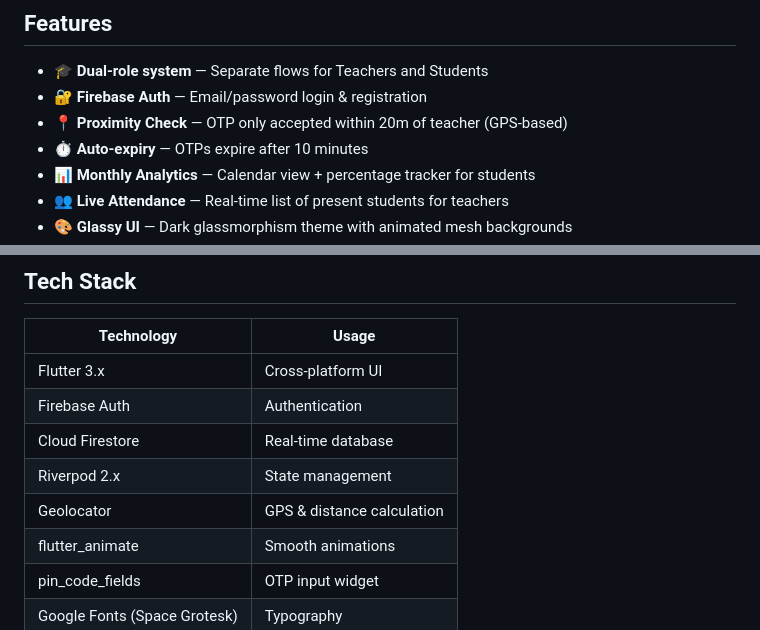
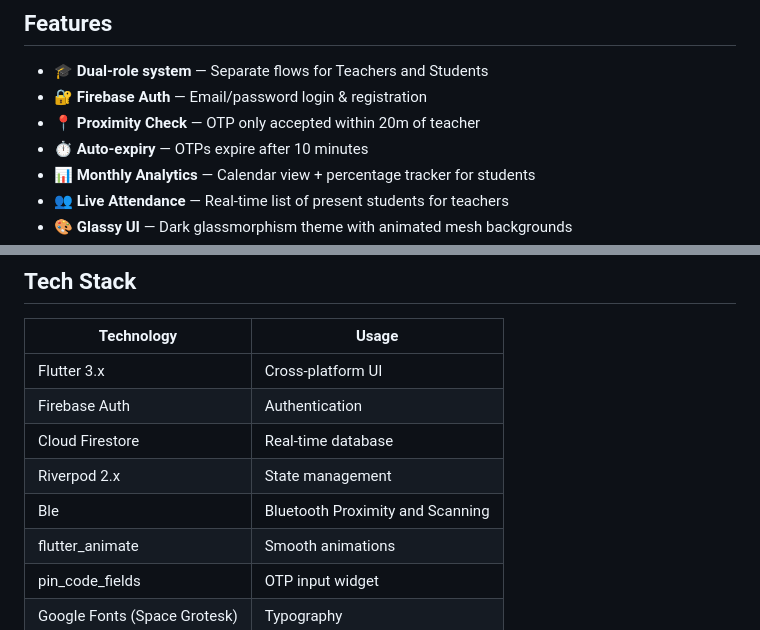
Before and after one commit to aniketcelestial/ClassMark, a Markdown page: README.md, 2 parts joined by grey strips. Rendered like a GitHub page.

```diff
--- a/README.md
+++ b/README.md
@@ -5,7 +5,7 @@ A smart Flutter attendance marking app with OTP-based, proximity-verified attend
 ## Features
 - 🎓 **Dual-role system** — Separate flows for Teachers and Students
 - 🔐 **Firebase Auth** — Email/password login & registration
-- 📍 **Proximity Check** — OTP only accepted within 20m of teacher (GPS-based)
+- 📍 **Proximity Check** — OTP only accepted within 20m of teacher
 - ⏱️ **Auto-expiry** — OTPs expire after 10 minutes
 - 📊 **Monthly Analytics** — Calendar view + percentage tracker for students
 - 👥 **Live Attendance** — Real-time list of present students for teachers
@@ -148,7 +80,7 @@ flutter run
 | Firebase Auth | Authentication |
 | Cloud Firestore | Real-time database |
 | Riverpod 2.x | State management |
-| Geolocator | GPS & distance calculation |
+| Ble | Bluetooth Proximity and Scanning |
 | flutter_animate | Smooth animations |
 | pin_code_fields | OTP input widget |
 | Google Fonts (Space Grotesk) | Typography |
```
Also changed, not shown: other parts of README.md (+0 -68 lines).
